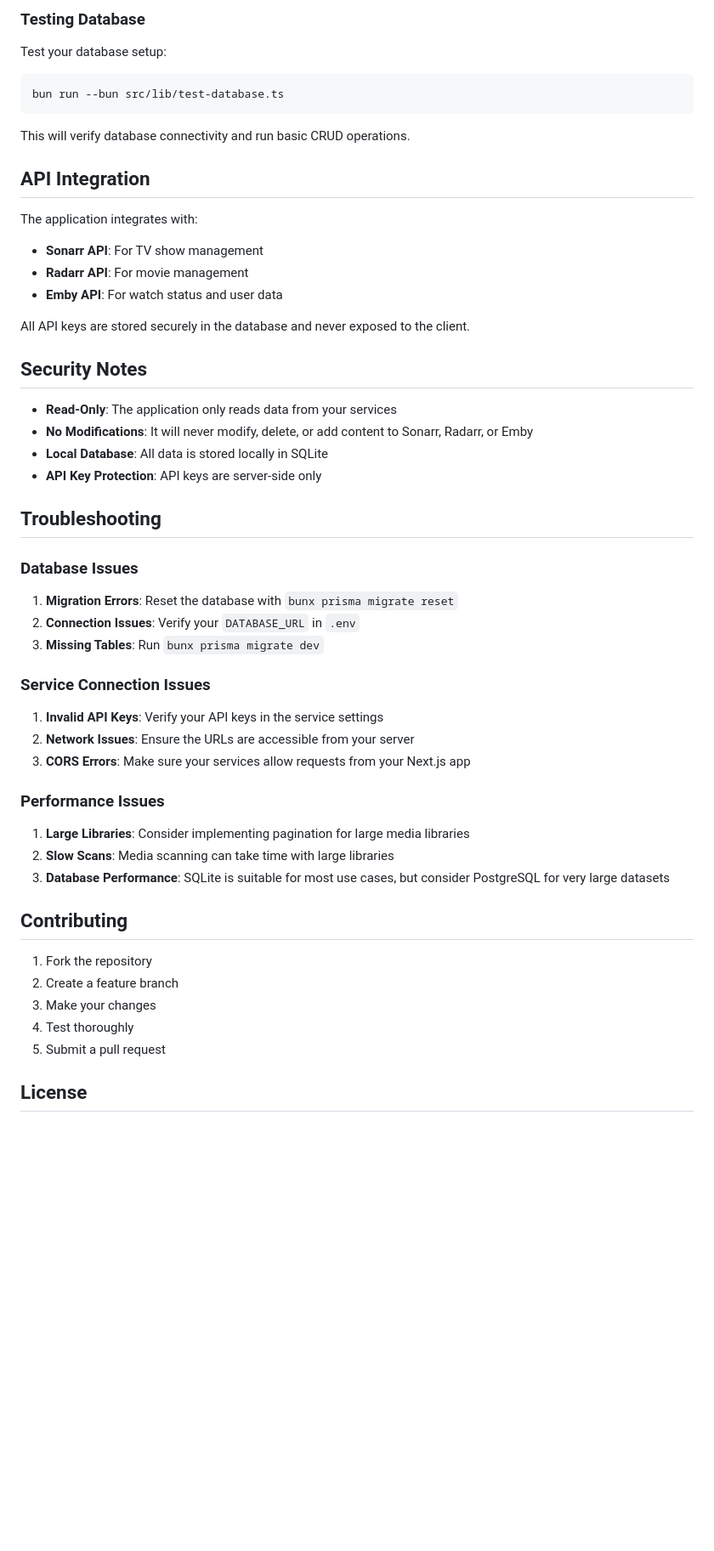
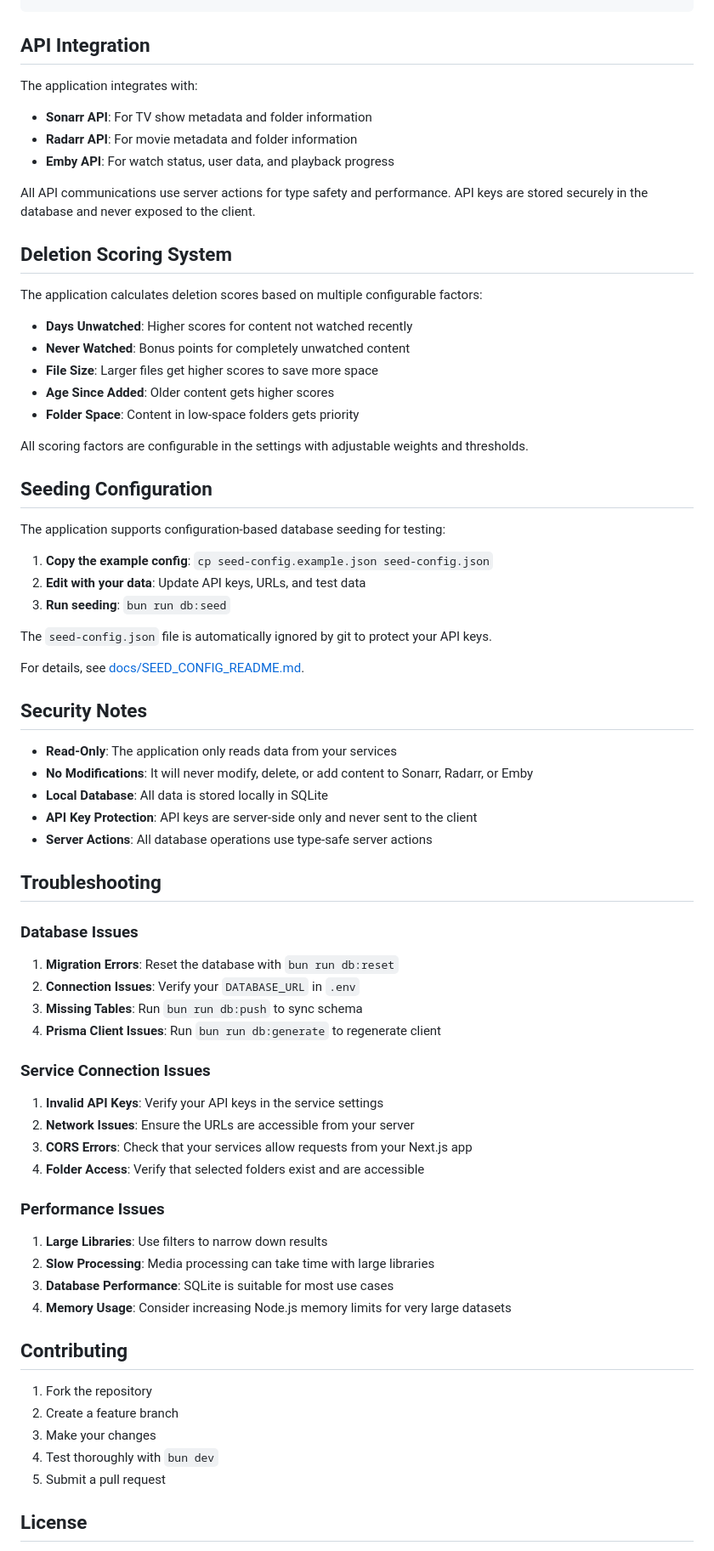
Before and after one commit to seansusmilch/least-watched, a Markdown page: README.md, the part around one of its changes. Shown at 85% size. GitHub-like rendering; blank space fills up the shorter version.

````diff
--- a/README.md
+++ b/README.md
@@ -150,58 +208,76 @@ bun run scripts/db-cli.ts
 ```
-
-### Testing Database
-
-Test your database setup:
-
-```powershell
-bun run --bun src/lib/test-database.ts
-```
-
-This will verify database connectivity and run basic CRUD operations.
 
 ## API Integration
 
 The application integrates with:
 
-- **Sonarr API**: For TV show management
-- **Radarr API**: For movie management
-- **Emby API**: For watch status and user data
+- **Sonarr API**: For TV show metadata and folder information
+- **Radarr API**: For movie metadata and folder information
+- **Emby API**: For watch status, user data, and playback progress
 
-All API keys are stored securely in the database and never exposed to the client.
+All API communications use server actions for type safety and performance. API keys are stored securely in the database and never exposed to the client.
+
+## Deletion Scoring System
+
+The application calculates deletion scores based on multiple configurable factors:
+
+- **Days Unwatched**: Higher scores for content not watched recently
+- **Never Watched**: Bonus points for completely unwatched content
+- **File Size**: Larger files get higher scores to save more space
+- **Age Since Added**: Older content gets higher scores
+- **Folder Space**: Content in low-space folders gets priority
+
+All scoring factors are configurable in the settings with adjustable weights and thresholds.
+
+## Seeding Configuration
+
+The application supports configuration-based database seeding for testing:
+
+1. **Copy the example config**: `cp seed-config.example.json seed-config.json`
+2. **Edit with your data**: Update API keys, URLs, and test data
+3. **Run seeding**: `bun run db:seed`
+
+The `seed-config.json` file is automatically ignored by git to protect your API keys.
+
+For details, see [docs/SEED_CONFIG_README.md](docs/SEED_CONFIG_README.md).
 
 ## Security Notes
 
 - **Read-Only**: The application only reads data from your services
 - **No Modifications**: It will never modify, delete, or add content to Sonarr, Radarr, or Emby
 - **Local Database**: All data is stored locally in SQLite
-- **API Key Protection**: API keys are server-side only
+- **API Key Protection**: API keys are server-side only and never sent to the client
+- **Server Actions**: All database operations use type-safe server actions
 
 ## Troubleshooting
 
 ### Database Issues
 
-1. **Migration Errors**: Reset the database with `bunx prisma migrate reset`
+1. **Migration Errors**: Reset the database with `bun run db:reset`
 2. **Connection Issues**: Verify your `DATABASE_URL` in `.env`
-3. **Missing Tables**: Run `bunx prisma migrate dev`
+3. **Missing Tables**: Run `bun run db:push` to sync schema
+4. **Prisma Client Issues**: Run `bun run db:generate` to regenerate client
 
 ### Service Connection Issues
 
 1. **Invalid API Keys**: Verify your API keys in the service settings
 2. **Network Issues**: Ensure the URLs are accessible from your server
-3. **CORS Errors**: Make sure your services allow requests from your Next.js app
+3. **CORS Errors**: Check that your services allow requests from your Next.js app
+4. **Folder Access**: Verify that selected folders exist and are accessible
 
 ### Performance Issues
 
-1. **Large Libraries**: Consider implementing pagination for large media libraries
-2. **Slow Scans**: Media scanning can take time with large libraries
-3. **Database Performance**: SQLite is suitable for most use cases, but consider PostgreSQL for very large datasets
+1. **Large Libraries**: Use filters to narrow down results
+2. **Slow Processing**: Media processing can take time with large libraries
+3. **Database Performance**: SQLite is suitable for most use cases
+4. **Memory Usage**: Consider increasing Node.js memory limits for very large datasets
 
 ## Contributing
 
 1. Fork the repository
 2. Create a feature branch
 3. Make your changes
-4. Test thoroughly
+4. Test thoroughly with `bun dev`
 5. Submit a pull request
 
 ## License
````
Also changed, not shown: other parts of README.md (+104 -45 lines).
